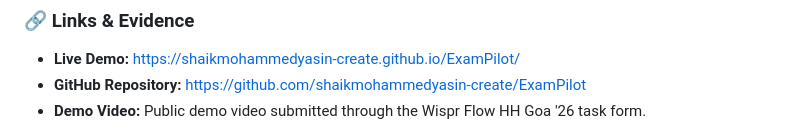
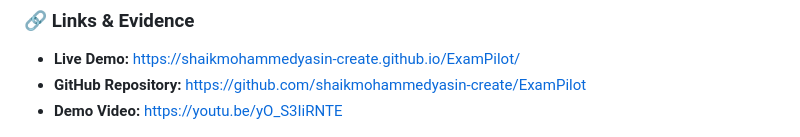
Before and after one commit to shaikmohammedyasin-create/ExamPilot, a Markdown page: README.md, the part around the change. Drawn GitHub-style.

Commit message:
Add ExamPilot demo video link

```diff
--- a/README.md
+++ b/README.md
@@ -8,7 +8,7 @@
 
 - **Live Demo:** https://shaikmohammedyasin-create.github.io/ExamPilot/
 - **GitHub Repository:** https://github.com/shaikmohammedyasin-create/ExamPilot
-- **Demo Video:** Public demo video submitted through the Wispr Flow HH Goa '26 task form.
+- **Demo Video:** https://youtu.be/yO_S3IiRNTE
 
 ![Wispr Flow Usage Screenshot](whisper-flow-usage.png)
 
```
